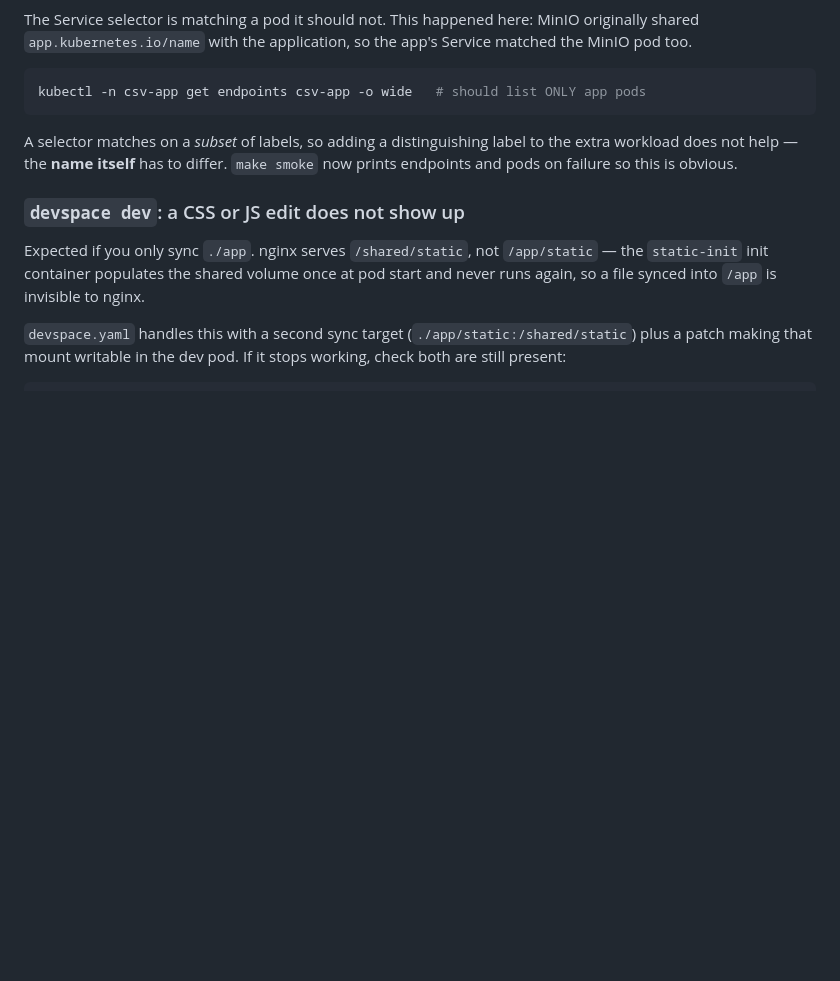
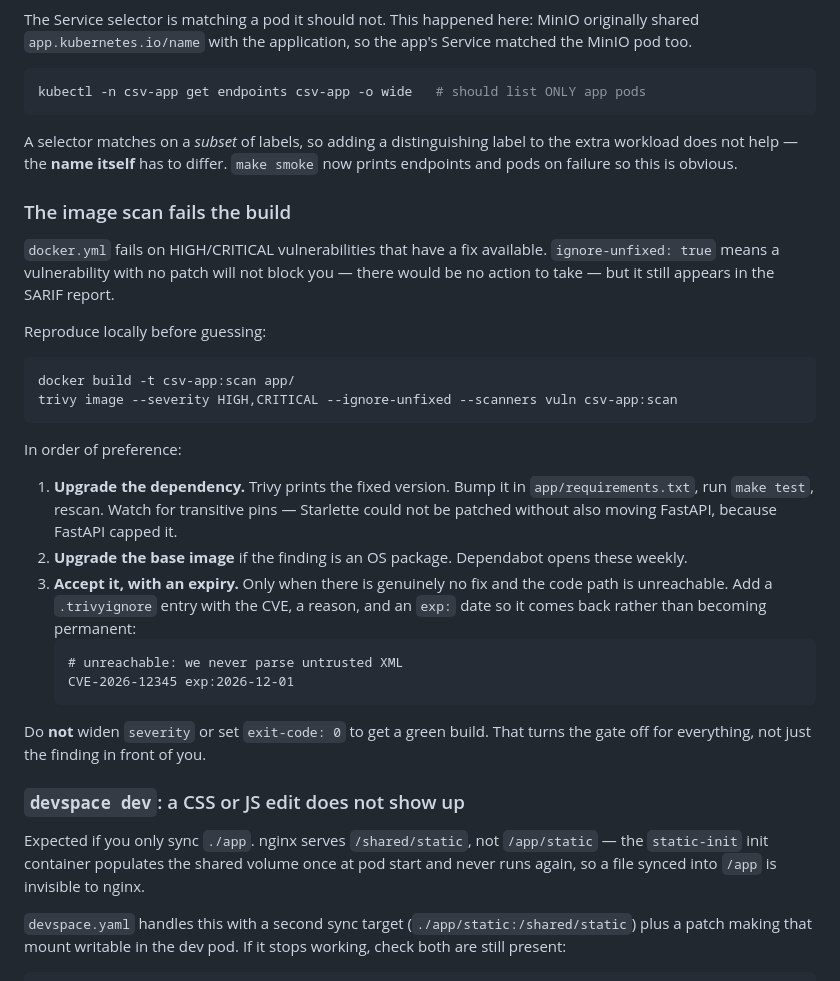
Before and after one commit to tareksamni/velvet-cactus-orbit, a Markdown page: docs/runbook.md, the part around the change. GitHub-like rendering; blank space fills up the shorter version.

Commit message:
docs: what to do when the image scan fails

````diff
--- a/docs/runbook.md
+++ b/docs/runbook.md
@@ -140,6 +140,38 @@ A selector matches on a *subset* of labels, so adding a distinguishing label to
 the extra workload does not help — the **name itself** has to differ.
 `make smoke` now prints endpoints and pods on failure so this is obvious.
 
+### The image scan fails the build
+
+`docker.yml` fails on HIGH/CRITICAL vulnerabilities that have a fix available.
+`ignore-unfixed: true` means a vulnerability with no patch will not block you —
+there would be no action to take — but it still appears in the SARIF report.
+
+Reproduce locally before guessing:
+
+```bash
+docker build -t csv-app:scan app/
+trivy image --severity HIGH,CRITICAL --ignore-unfixed --scanners vuln csv-app:scan
+```
+
+In order of preference:
+
+1. **Upgrade the dependency.** Trivy prints the fixed version. Bump it in
+   `app/requirements.txt`, run `make test`, rescan. Watch for transitive pins —
+   Starlette could not be patched without also moving FastAPI, because FastAPI
+   capped it.
+2. **Upgrade the base image** if the finding is an OS package. Dependabot opens
+   these weekly.
+3. **Accept it, with an expiry.** Only when there is genuinely no fix and the
+   code path is unreachable. Add a `.trivyignore` entry with the CVE, a reason,
+   and an `exp:` date so it comes back rather than becoming permanent:
+   ```
+   # unreachable: we never parse untrusted XML
+   CVE-2026-12345 exp:2026-12-01
+   ```
+
+Do **not** widen `severity` or set `exit-code: 0` to get a green build. That
+turns the gate off for everything, not just the finding in front of you.
+
 ### `devspace dev`: a CSS or JS edit does not show up
 
 Expected if you only sync `./app`. nginx serves `/shared/static`, not
````
